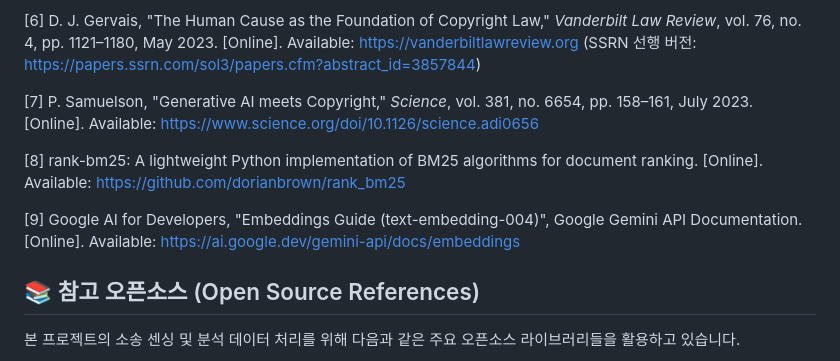
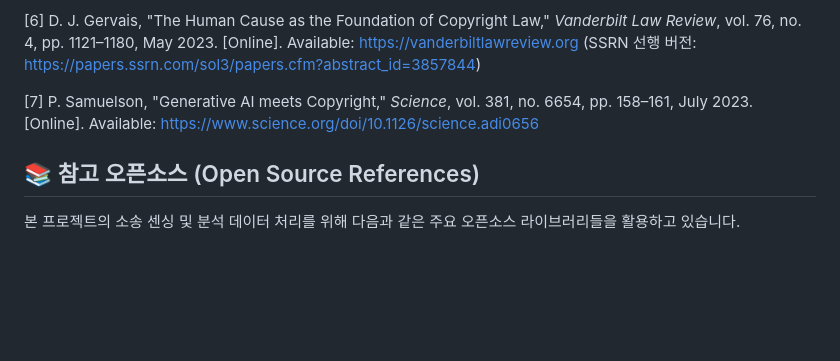
Before and after one commit to aigovsensing/ai-suit-tracker-v02, a Markdown page: README.md, the part around the change. GitHub-like rendering; blank space fills up the shorter version.

Commit message:
docs: keep only academic papers in References section

```diff
--- a/README.md
+++ b/README.md
@@ -160,10 +160,6 @@ BM25 알고리즘을 활용한 로컬 텍스트 분석 및 Gemini API를 연동
 
 [7] P. Samuelson, "Generative AI meets Copyright," *Science*, vol. 381, no. 6654, pp. 158–161, July 2023. \[Online\]. Available: [https://www.science.org/doi/10.1126/science.adi0656](https://www.science.org/doi/10.1126/science.adi0656)
 
-[8] rank-bm25: A lightweight Python implementation of BM25 algorithms for document ranking. \[Online\]. Available: [https://github.com/dorianbrown/rank_bm25](https://github.com/dorianbrown/rank_bm25)
-
-[9] Google AI for Developers, "Embeddings Guide (text-embedding-004)", Google Gemini API Documentation. \[Online\]. Available: [https://ai.google.dev/gemini-api/docs/embeddings](https://ai.google.dev/gemini-api/docs/embeddings)
-
 ## 📚 참고 오픈소스 (Open Source References)
 
 본 프로젝트의 소송 센싱 및 분석 데이터 처리를 위해 다음과 같은 주요 오픈소스 라이브러리들을 활용하고 있습니다.
```
